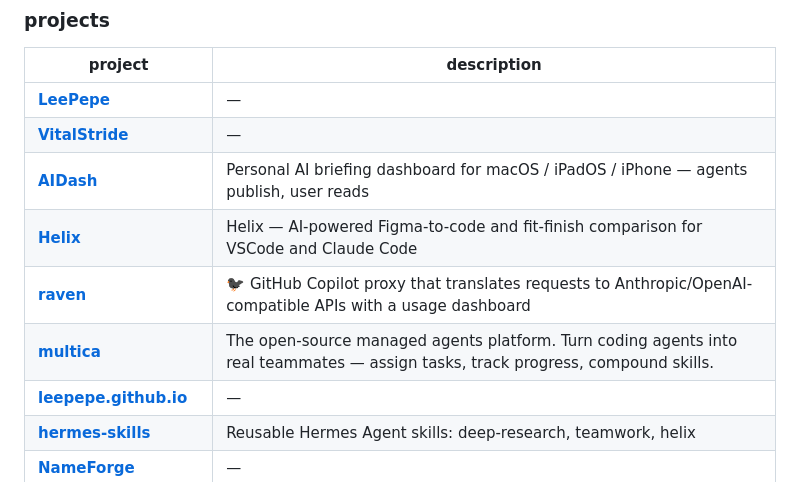
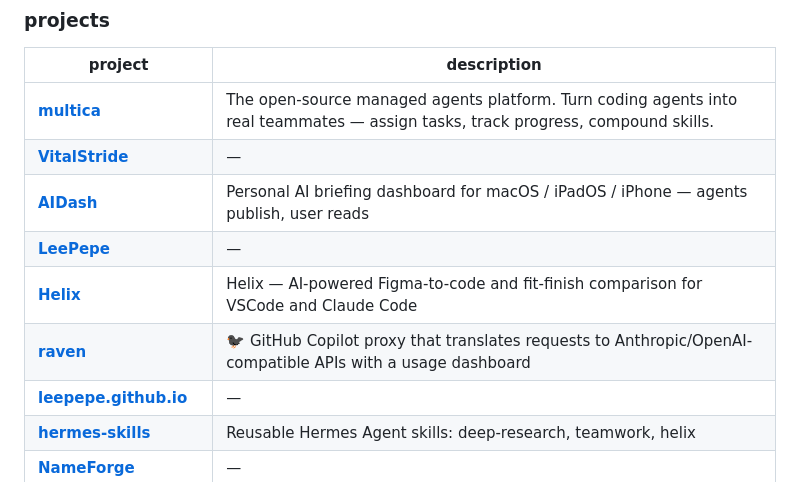
Before and after one commit to LeePepe/LeePepe, a Markdown page: README.md, the part around the change. Rendered like a GitHub page.

Commit message:
chore: sync projects table [skip ci]

```diff
--- a/README.md
+++ b/README.md
@@ -32,12 +32,12 @@ iOS engineer at **Microsoft** · AI tools builder on the side
 
 | project | description |
 |---|---|
-| [**LeePepe**](https://github.com/LeePepe/LeePepe) | — |
+| [**multica**](https://github.com/LeePepe/multica) | The open-source managed agents platform. Turn coding agents into real teammates — assign tasks, track progress, compound skills. |
 | [**VitalStride**](https://github.com/LeePepe/VitalStride) | — |
 | [**AIDash**](https://github.com/LeePepe/AIDash) | Personal AI briefing dashboard for macOS / iPadOS / iPhone — agents publish, user reads |
+| [**LeePepe**](https://github.com/LeePepe/LeePepe) | — |
 | [**Helix**](https://github.com/LeePepe/Helix) | Helix — AI-powered Figma-to-code and fit-finish comparison for VSCode and Claude Code |
 | [**raven**](https://github.com/LeePepe/raven) | 🐦‍⬛ GitHub Copilot proxy that translates requests to Anthropic/OpenAI-compatible APIs with a usage dashboard |
-| [**multica**](https://github.com/LeePepe/multica) | The open-source managed agents platform. Turn coding agents into real teammates — assign tasks, track progress, compound skills. |
 | [**leepepe.github.io**](https://github.com/LeePepe/leepepe.github.io) | — |
 | [**hermes-skills**](https://github.com/LeePepe/hermes-skills) | Reusable Hermes Agent skills: deep-research, teamwork, helix |
 | [**NameForge**](https://github.com/LeePepe/NameForge) | — |
```
